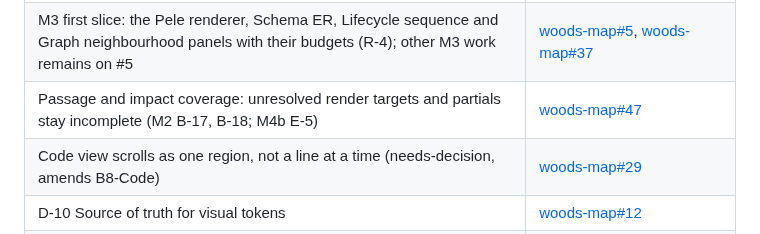
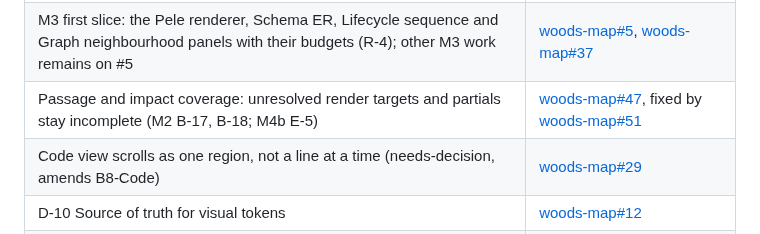
Before and after one commit to lost-in-the/woods-map, a Markdown page: docs/design/plan.md, the part around the change. Rendered like a GitHub page.

Commit message:
Link the #47 row in plan.md to its pull request
Co-Authored-By: Claude Opus 5.5 <noreply@anthropic.com>

```diff
--- a/docs/design/plan.md
+++ b/docs/design/plan.md
@@ -94,7 +94,7 @@ Run this before a milestone issue is opened and again before it closes.
 | Inline links need a cue besides colour (needs-decision, amends D-11) | [woods-map#26](https://github.com/lost-in-the/woods-map/issues/26) |
 | Token contrast corrections for AA (needs-decision, amends D-11) | [woods-map#27](https://github.com/lost-in-the/woods-map/issues/27) |
 | M3 first slice: the Pele renderer, Schema ER, Lifecycle sequence and Graph neighbourhood panels with their budgets (R-4); other M3 work remains on #5 | [woods-map#5](https://github.com/lost-in-the/woods-map/issues/5), [woods-map#37](https://github.com/lost-in-the/woods-map/pull/37) |
-| Passage and impact coverage: unresolved render targets and partials stay incomplete (M2 B-17, B-18; M4b E-5) | [woods-map#47](https://github.com/lost-in-the/woods-map/issues/47) |
+| Passage and impact coverage: unresolved render targets and partials stay incomplete (M2 B-17, B-18; M4b E-5) | [woods-map#47](https://github.com/lost-in-the/woods-map/issues/47), fixed by [woods-map#51](https://github.com/lost-in-the/woods-map/pull/51) |
 | Code view scrolls as one region, not a line at a time (needs-decision, amends B8-Code) | [woods-map#29](https://github.com/lost-in-the/woods-map/issues/29) |
 | D-10 Source of truth for visual tokens | [woods-map#12](https://github.com/lost-in-the/woods-map/issues/12) |
 | D-11 Colour meaning | [woods-map#13](https://github.com/lost-in-the/woods-map/issues/13) |
```
